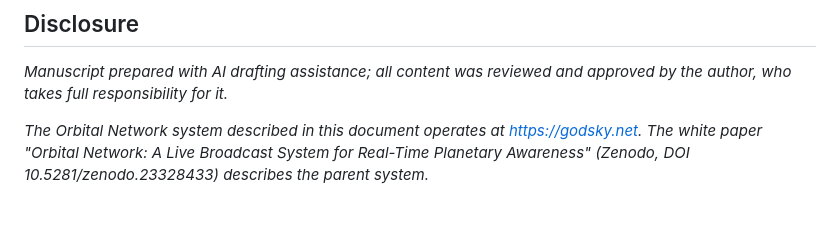
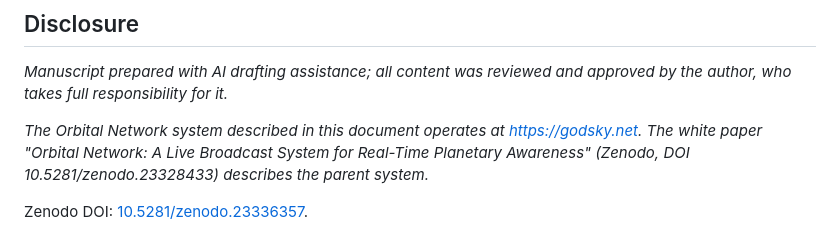
Before and after one commit to mel-gregory/godsky-updates, a Markdown page: articles/traffic.md, the part around the change. Drawn GitHub-style; blank space fills up the shorter version.

Commit message:
Add Zenodo DOI to traffic article (Markdown)

```diff
--- a/articles/traffic.md
+++ b/articles/traffic.md
@@ -38,3 +38,5 @@ Coverage today is Ontario, because Ontario 511 is the road feed the page reads o
 *Manuscript prepared with AI drafting assistance; all content was reviewed and approved by the author, who takes full responsibility for it.*
 
 *The Orbital Network system described in this document operates at https://godsky.net. The white paper "Orbital Network: A Live Broadcast System for Real-Time Planetary Awareness" (Zenodo, DOI 10.5281/zenodo.23328433) describes the parent system.*
+
+Zenodo DOI: [10.5281/zenodo.23336357](https://doi.org/10.5281/zenodo.23336357).
```
